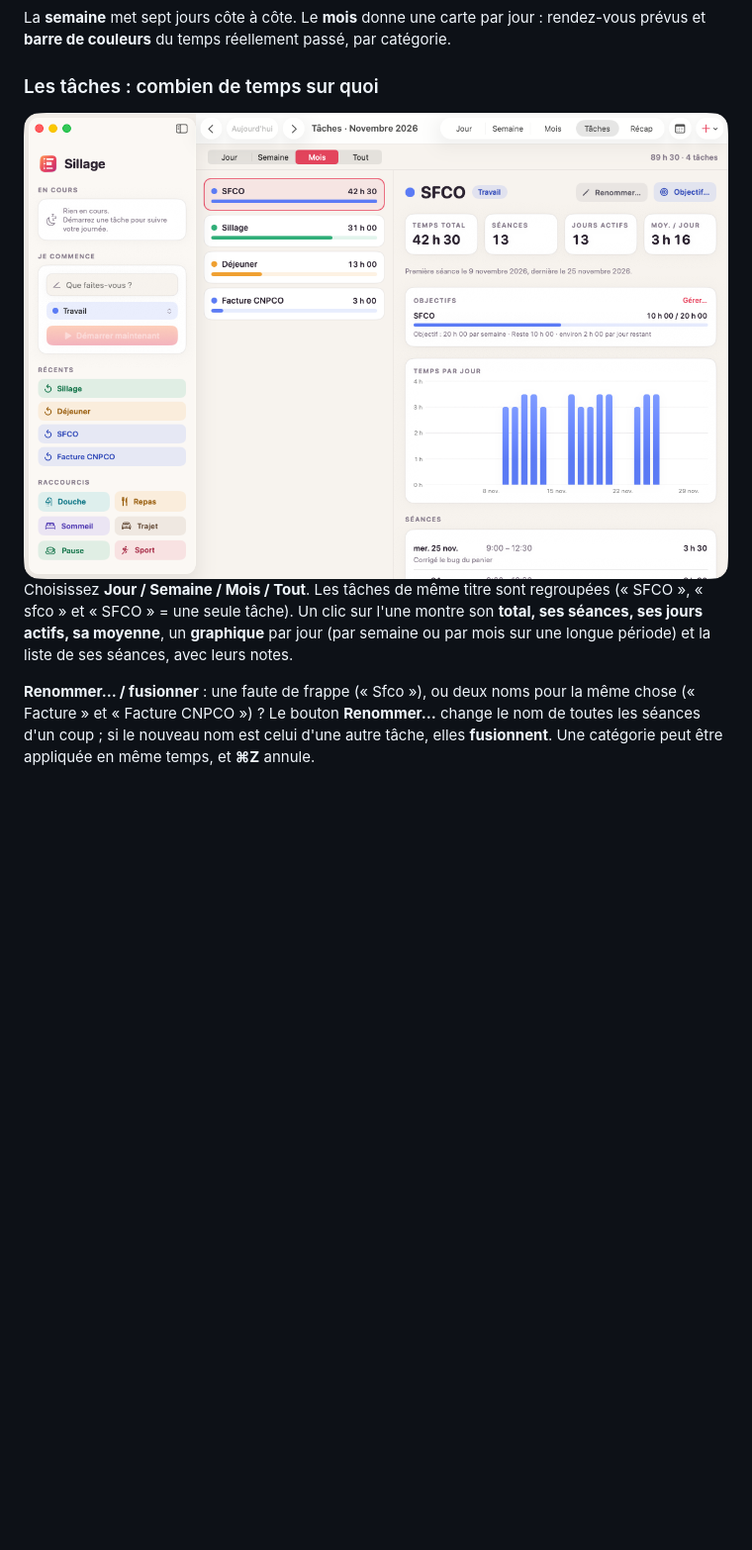
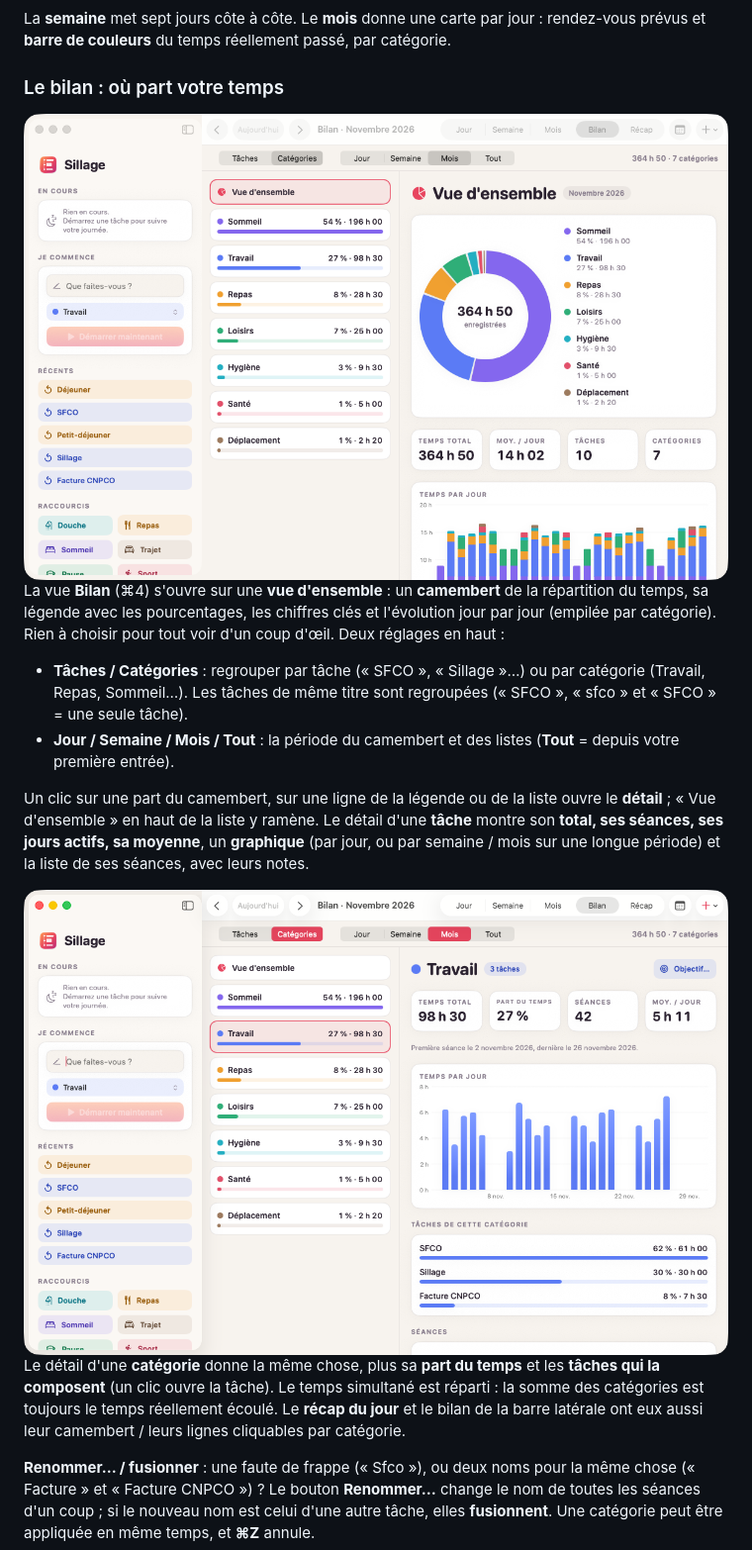
Before and after one commit to Wudstyz/Sillage, a Markdown page: README.md, the part around one of its changes. Shown at 99% size. GitHub-like rendering; pictures changed too: docs/screenshots/04-bilan.png (added), docs/screenshots/04-taches.png (deleted), docs/screenshots/10-bilan-categorie.png (added); blank space fills up the shorter version.

```diff
--- a/README.md
+++ b/README.md
@@ -34,10 +34,19 @@ Deux voies : **Prévu** (rendez-vous, teintés avec un liseré) et **Réel** (ce
 
 La **semaine** met sept jours côte à côte. Le **mois** donne une carte par jour : rendez-vous prévus et **barre de couleurs** du temps réellement passé, par catégorie.
 
-### Les tâches : combien de temps sur quoi
-<img src="docs/screenshots/04-taches.png" width="800" alt="Vue Tâches : temps passé par tâche, graphique et séances">
+### Le bilan : où part votre temps
+<img src="docs/screenshots/04-bilan.png" width="800" alt="Vue Bilan : camembert de la répartition du temps par catégorie">
 
-Choisissez **Jour / Semaine / Mois / Tout**. Les tâches de même titre sont regroupées (« SFCO », « sfco » et « SFCO » = une seule tâche). Un clic sur l'une montre son **total, ses séances, ses jours actifs, sa moyenne**, un **graphique** par jour (par semaine ou par mois sur une longue période) et la liste de ses séances, avec leurs notes.
+La vue **Bilan** (⌘4) s'ouvre sur une **vue d'ensemble** : un **camembert** de la répartition du temps, sa légende avec les pourcentages, les chiffres clés et l'évolution jour par jour (empilée par catégorie). Rien à choisir pour tout voir d'un coup d'œil. Deux réglages en haut :
+
+- **Tâches / Catégories** : regrouper par tâche (« SFCO », « Sillage »…) ou par catégorie (Travail, Repas, Sommeil…). Les tâches de même titre sont regroupées (« SFCO », « sfco » et « SFCO » = une seule tâche).
+- **Jour / Semaine / Mois / Tout** : la période du camembert et des listes (**Tout** = depuis votre première entrée).
+
+Un clic sur une part du camembert, sur une ligne de la légende ou de la liste ouvre le **détail** ; « Vue d'ensemble » en haut de la liste y ramène. Le détail d'une **tâche** montre son **total, ses séances, ses jours actifs, sa moyenne**, un **graphique** (par jour, ou par semaine / mois sur une longue période) et la liste de ses séances, avec leurs notes.
+
+<img src="docs/screenshots/10-bilan-categorie.png" width="800" alt="Détail d'une catégorie : part du temps, graphique, tâches qui la composent">
+
+Le détail d'une **catégorie** donne la même chose, plus sa **part du temps** et les **tâches qui la composent** (un clic ouvre la tâche). Le temps simultané est réparti : la somme des catégories est toujours le temps réellement écoulé. Le **récap du jour** et le bilan de la barre latérale ont eux aussi leur camembert / leurs lignes cliquables par catégorie.
 
 **Renommer… / fusionner** : une faute de frappe (« Sfco »), ou deux noms pour la même chose (« Facture » et « Facture CNPCO ») ? Le bouton **Renommer…** change le nom de toutes les séances d'un coup ; si le nouveau nom est celui d'une autre tâche, elles **fusionnent**. Une catégorie peut être appliquée en même temps, et **⌘Z** annule.
 
```
Also changed, not shown: other parts of README.md (+5 -5 lines), README.en.md (+17 -8 lines), 11 other files.
